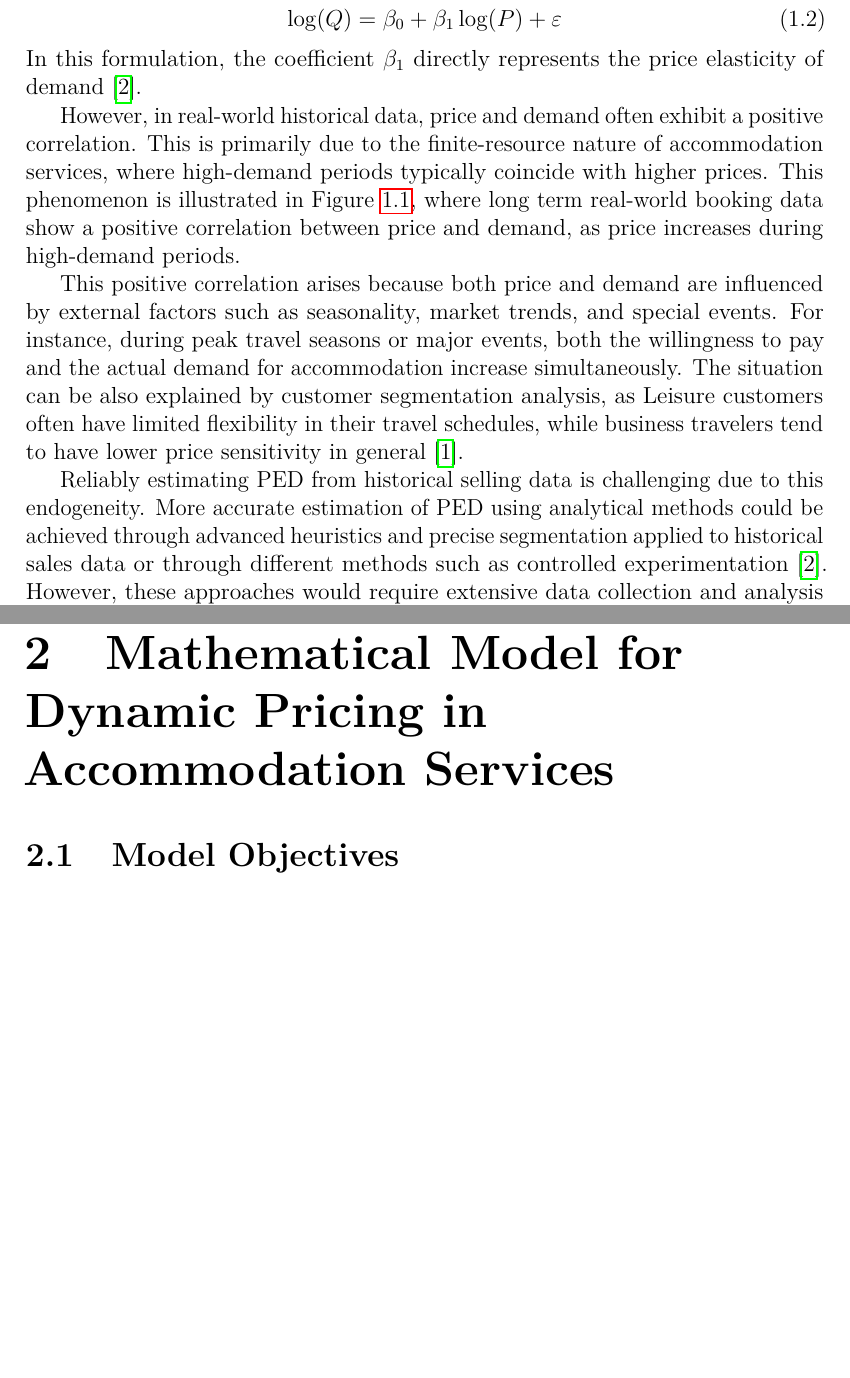
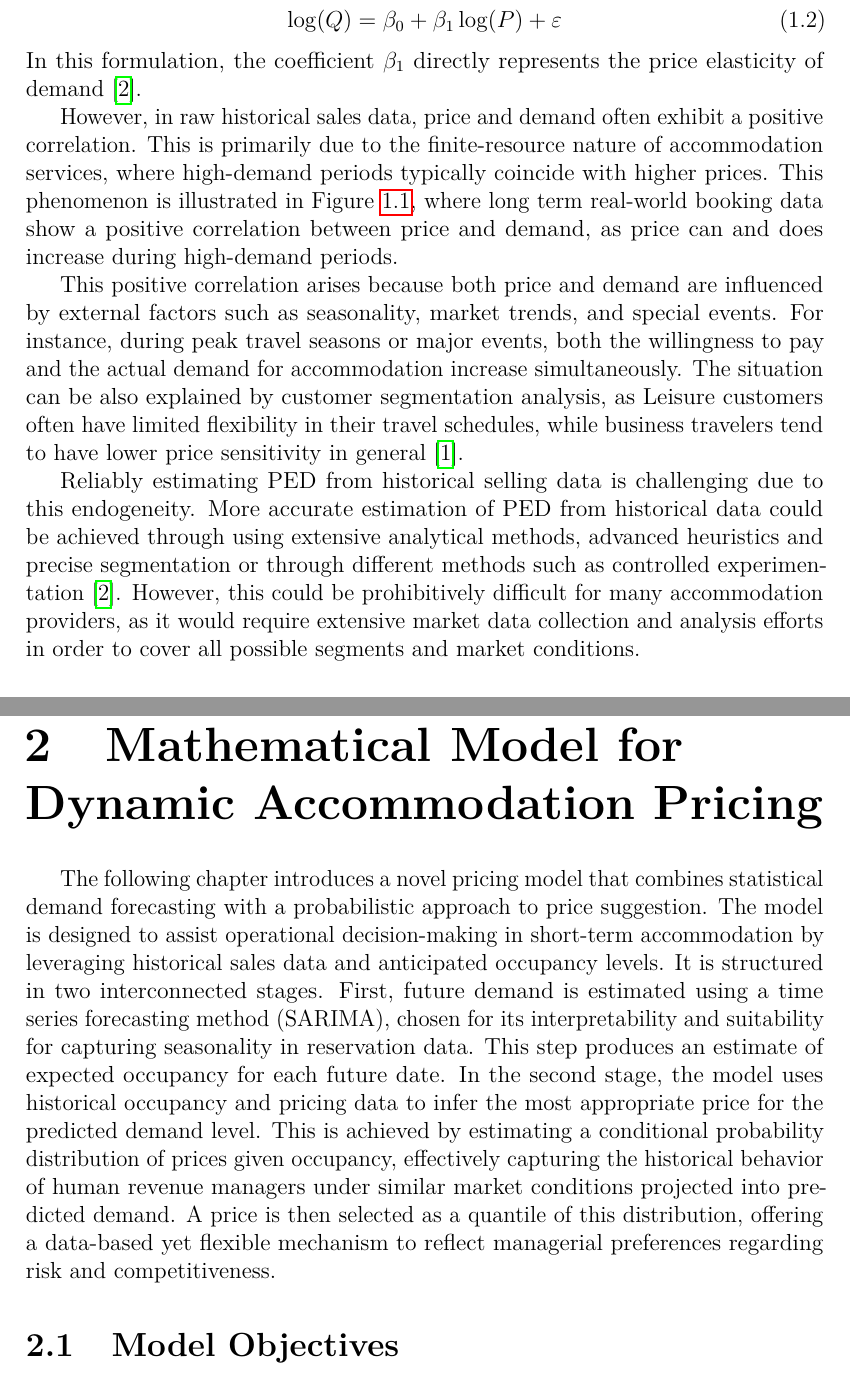
Before and after one commit to jednorukypilot/thesis, a LaTeX thesis (LaTex/thesis.tex, which reads LaTex/chap01.tex, LaTex/chap02.tex): two parts of pages 10 and 16 of 22, joined at a grey line, cut so that both start at the same text, the shorter picture padded with empty space. Compiled offline with pdfLaTeX.

Commit message:
feat: chapter 1 final

```diff
--- a/LaTex/chap01.tex
+++ b/LaTex/chap01.tex
@@ -70,8 +69,8 @@ Estimating price elasticity of demand (PED) in practice requires historical data
 \end{equation}
 In this formulation, the coefficient $\beta_1$ directly represents the price elasticity of demand \cite{Petricek2021}.
 
-However, in real-world historical data, price and demand often exhibit a positive correlation. This is primarily due to the finite-resource nature of accommodation services, where high-demand periods typically coincide with higher prices.
-This phenomenon is illustrated in Figure~\ref{fig:price_demand_corr}, where long term real-world booking data show a positive correlation between price and demand, as price increases during high-demand periods.
+However, in raw historical sales data, price and demand often exhibit a positive correlation. This is primarily due to the finite-resource nature of accommodation services, where high-demand periods typically coincide with higher prices.
+This phenomenon is illustrated in Figure~\ref{fig:price_demand_corr}, where long term real-world booking data show a positive correlation between price and demand, as price can and does increase during high-demand periods.
 
 \begin{figure}[ht]
     \centering
@@ -82,10 +81,10 @@ This phenomenon is illustrated in Figure~\ref{fig:price_demand_corr}, where long
 
 This positive correlation arises because both price and demand are influenced by external factors such as seasonality, market trends, and special events. For instance, during peak travel seasons or major events, both the willingness to pay and the actual demand for accommodation increase simultaneously. The situation can be also explained by customer segmentation analysis, as Leisure customers often have limited flexibility in their travel schedules, while business travelers tend to have lower price sensitivity in general \cite{Ivanov2014}.
 
-Reliably estimating PED from historical selling data is challenging due to this endogeneity. More accurate estimation of PED using analytical methods could be achieved through advanced heuristics and precise segmentation applied to historical sales data or through  different methods such as controlled experimentation \cite{Petricek2021}. However, these approaches would require extensive data collection and analysis efforts, which may not be feasible for many accommodation providers.
+Reliably estimating PED from historical selling data is challenging due to this endogeneity. More accurate estimation of PED from historical data could be achieved through using extensive analytical methods, advanced heuristics and precise segmentation or through different methods such as controlled experimentation \cite{Petricek2021}. However, this could be prohibitively difficult for many accommodation providers, as it would require extensive market data collection and analysis efforts in order to cover all possible segments and market conditions.
 
 \paragraph*{}
-Pricing mechanisms in accommodation services must account for the complex interplay between price, demand, and external factors such as seasonality and market trends. Price elasticity of demand is useful and common tool for understanding consumer behavior. However, estimation of Price Elasticity of Demand from historical sales data is greatly complicated by the phenomenon of higher prices during high-demand periods. While advanced methods could provide more accurate estimates, reliable estimation would likely be very resource intensive and challenging. Therefore, our proposed approach focuses on robust demand forecasting methods while utilizing the correlation between price and demand found in historical selling data to form dynamic pricing decisions.
+Pricing mechanisms in accommodation services must account for the complex interplay between price, demand, and external factors such as seasonality and market trends. Price elasticity of demand is useful and common tool for understanding consumer behavior. However, estimation of price elasticity of demand from historical sales data is greatly complicated by the difficulty of correct data segmentation in order to keep external factors constant. While advanced methods could provide more accurate estimates, reliable estimation would likely be very resource intensive and challenging. Therefore, our proposed approach focuses on robust demand forecasting methods while utilizing the correlation between price and demand found in historical selling data instead of estimating price elasticity to form dynamic pricing decisions.
 
 \section{Demand Prediction}
 % rozebrat zpusoby predikce poptavky. linearni regrese az strojove uceni.
--- a/LaTex/chap02.tex
+++ b/LaTex/chap02.tex
@@ -1,4 +1,6 @@
-\chapter{Mathematical Model for Dynamic Pricing in Accommodation Services}
+\chapter{Mathematical Model for Dynamic Accommodation Pricing}
+
+The following chapter introduces a novel pricing model that combines statistical demand forecasting with a probabilistic approach to price suggestion. The model is designed to assist operational decision-making in short-term accommodation by leveraging historical sales data and anticipated occupancy levels. It is structured in two interconnected stages. First, future demand is estimated using a time series forecasting method (SARIMA), chosen for its interpretability and suitability for capturing seasonality in reservation data. This step produces an estimate of expected occupancy for each future date. In the second stage, the model uses historical occupancy and pricing data to infer the most appropriate price for the predicted demand level. This is achieved by estimating a conditional probability distribution of prices given occupancy, effectively capturing the historical behavior of human revenue managers under similar market conditions projected into predicted demand. A price is then selected as a quantile of this distribution, offering a data-based yet flexible mechanism to reflect managerial preferences regarding risk and competitiveness.
 
 \section{Model Objectives}
 
```
Also changed, not shown: LaTex/preface.tex (+2 -0 lines), LaTex/thesis.bbl (added), LaTex/chap01.tex (12 more changed lines), 4 other files.
